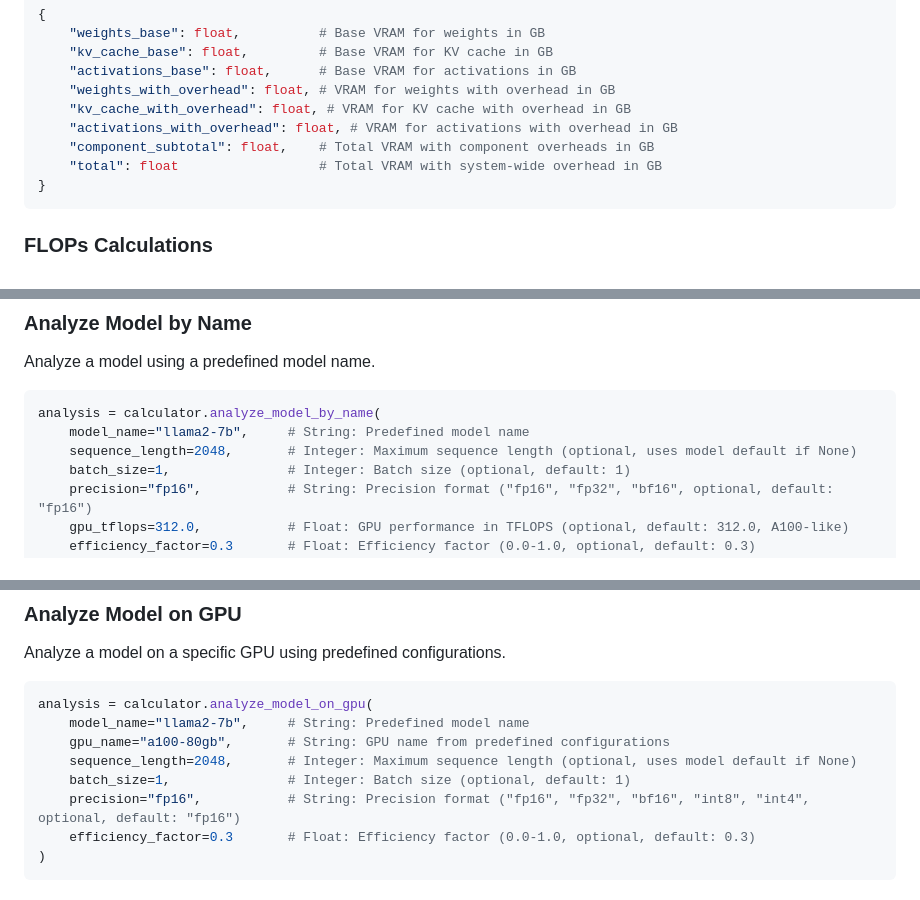
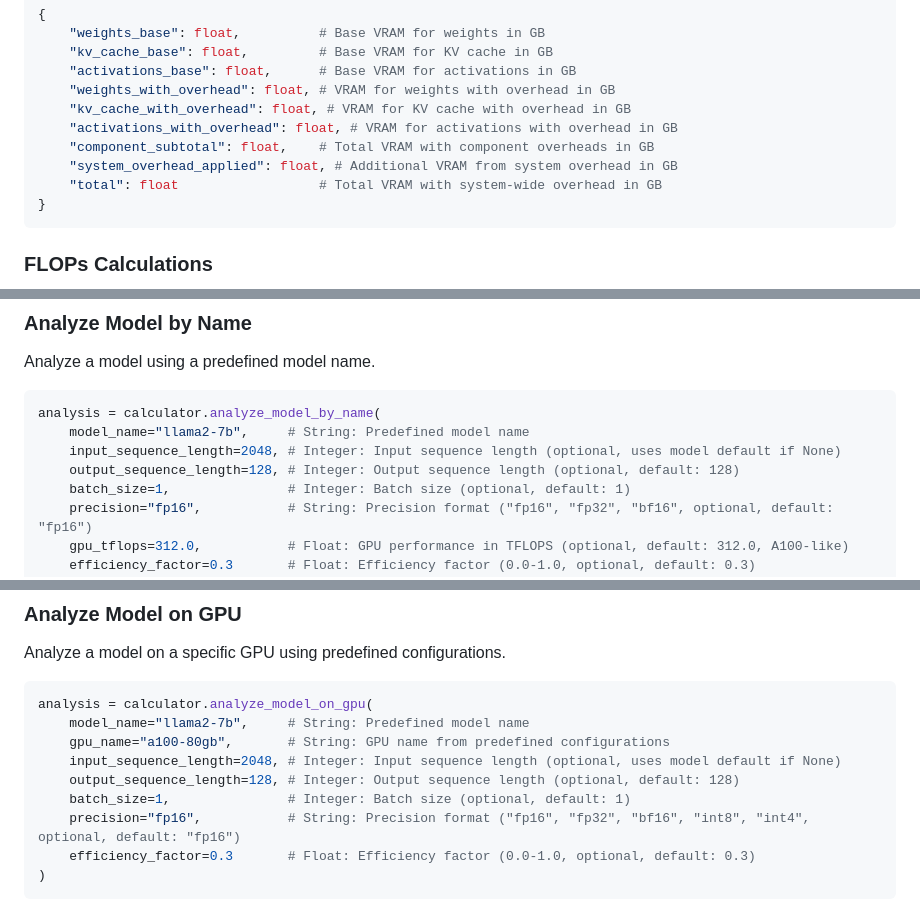
Before and after one commit to simpsonry1620/LLM-Inference-Calculator, a Markdown page: docs/advanced_calculator_usage.md, 3 parts joined by grey strips. Drawn GitHub-style.

````diff
--- a/docs/advanced_calculator_usage.md
+++ b/docs/advanced_calculator_usage.md
@@ -95,6 +98,7 @@ total_vram = calculator.calculate_total_vram(
     "kv_cache_with_overhead": float, # VRAM for KV cache with overhead in GB
     "activations_with_overhead": float, # VRAM for activations with overhead in GB
     "component_subtotal": float,    # Total VRAM with component overheads in GB
+    "system_overhead_applied": float, # Additional VRAM from system overhead in GB
     "total": float                  # Total VRAM with system-wide overhead in GB
 }
 ```
@@ -209,7 +213,8 @@ Analyze a model using a predefined model name.
 ```python
 analysis = calculator.analyze_model_by_name(
     model_name="llama2-7b",     # String: Predefined model name
-    sequence_length=2048,       # Integer: Maximum sequence length (optional, uses model default if None)
+    input_sequence_length=2048, # Integer: Input sequence length (optional, uses model default if None)
+    output_sequence_length=128, # Integer: Output sequence length (optional, default: 128)
     batch_size=1,               # Integer: Batch size (optional, default: 1)
     precision="fp16",           # String: Precision format ("fp16", "fp32", "bf16", optional, default: "fp16")
     gpu_tflops=312.0,           # Float: GPU performance in TFLOPS (optional, default: 312.0, A100-like)
@@ -273,7 +287,8 @@ Analyze a model on a specific GPU using predefined configurations.
 analysis = calculator.analyze_model_on_gpu(
     model_name="llama2-7b",     # String: Predefined model name
     gpu_name="a100-80gb",       # String: GPU name from predefined configurations
-    sequence_length=2048,       # Integer: Maximum sequence length (optional, uses model default if None)
+    input_sequence_length=2048, # Integer: Input sequence length (optional, uses model default if None)
+    output_sequence_length=128, # Integer: Output sequence length (optional, default: 128)
     batch_size=1,               # Integer: Batch size (optional, default: 1)
     precision="fp16",           # String: Precision format ("fp16", "fp32", "bf16", "int8", "int4", optional, default: "fp16")
     efficiency_factor=0.3       # Float: Efficiency factor (0.0-1.0, optional, default: 0.3)
````
Also changed, not shown: other parts of docs/advanced_calculator_usage.md (+30 -15 lines), docs/project_structure.md (+6 -1 lines).
